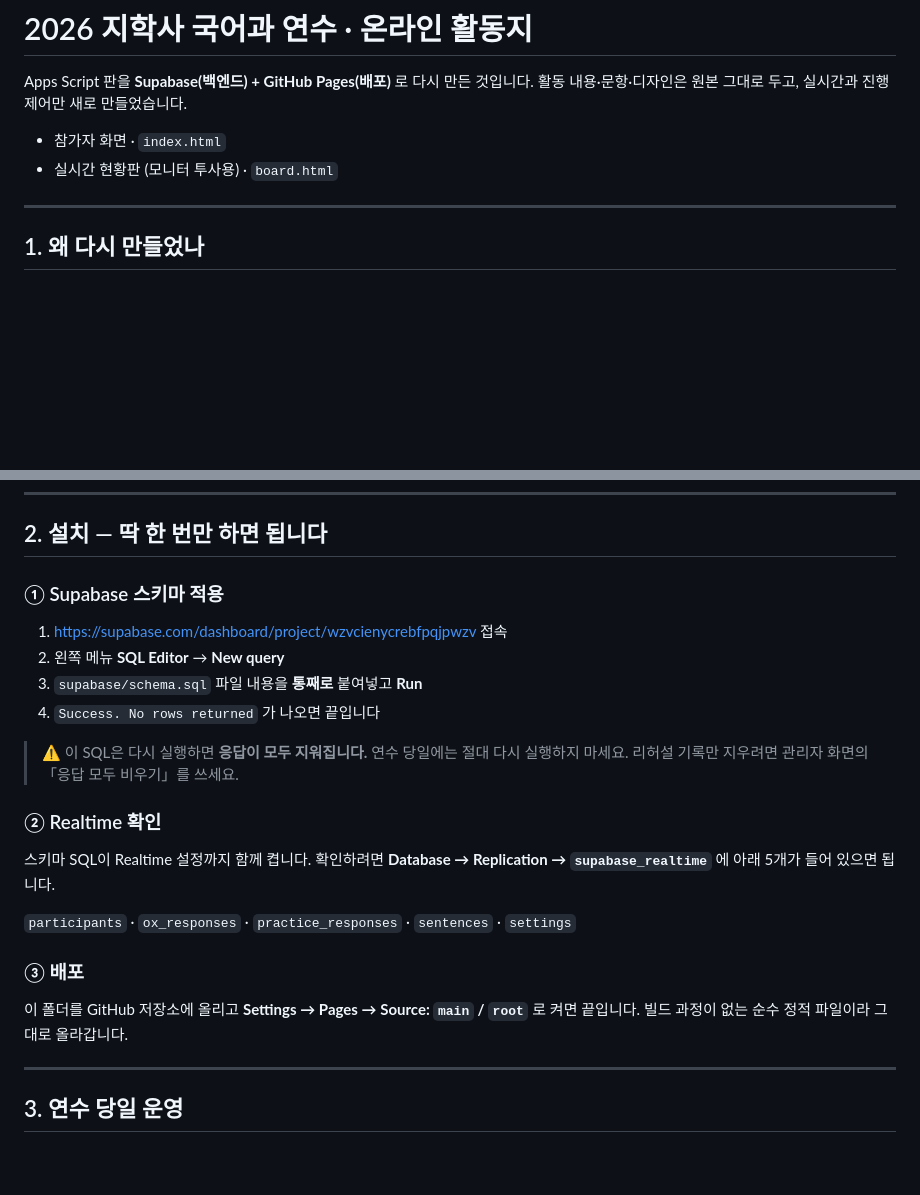
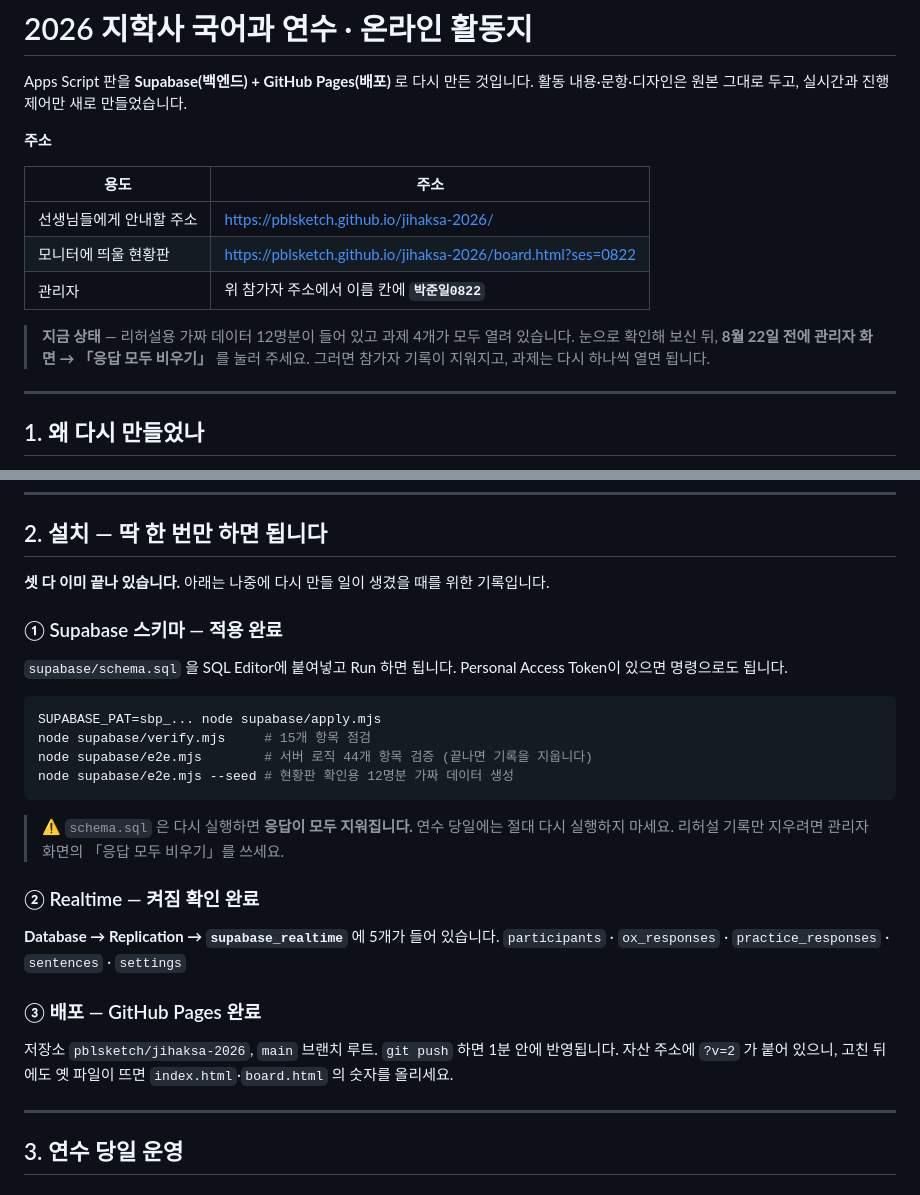
Before and after one commit to pblsketch/jihaksa-2026, a Markdown page: README.md, 2 parts joined by grey strips. GitHub-like rendering; blank space fills up the shorter version.

Commit message:
README에 실제 주소와 검증 스크립트 사용법 반영

````diff
--- a/README.md
+++ b/README.md
@@ -3,8 +3,17 @@
 Apps Script 판을 **Supabase(백엔드) + GitHub Pages(배포)** 로 다시 만든 것입니다.
 활동 내용·문항·디자인은 원본 그대로 두고, 실시간과 진행 제어만 새로 만들었습니다.
 
-- 참가자 화면 · `index.html`
-- 실시간 현황판 (모니터 투사용) · `board.html`
+**주소**
+
+| 용도 | 주소 |
+|---|---|
+| 선생님들에게 안내할 주소 | https://pblsketch.github.io/jihaksa-2026/ |
+| 모니터에 띄울 현황판 | https://pblsketch.github.io/jihaksa-2026/board.html?ses=0822 |
+| 관리자 | 위 참가자 주소에서 이름 칸에 **`박준일0822`** |
+
+> **지금 상태** — 리허설용 가짜 데이터 12명분이 들어 있고 과제 4개가 모두 열려 있습니다.
+> 눈으로 확인해 보신 뒤, **8월 22일 전에 관리자 화면 → 「응답 모두 비우기」** 를 눌러 주세요.
+> 그러면 참가자 기록이 지워지고, 과제는 다시 하나씩 열면 됩니다.
 
 ---
 
@@ -24,27 +33,32 @@ Apps Script에서 실시간이 안 됐던 건 설정 문제가 아니라 구조
 
 ## 2. 설치 — 딱 한 번만 하면 됩니다
 
-### ① Supabase 스키마 적용
+**셋 다 이미 끝나 있습니다.** 아래는 나중에 다시 만들 일이 생겼을 때를 위한 기록입니다.
 
-1. https://supabase.com/dashboard/project/wzvcienycrebfpqjpwzv 접속
-2. 왼쪽 메뉴 **SQL Editor** → **New query**
-3. `supabase/schema.sql` 파일 내용을 **통째로** 붙여넣고 **Run**
-4. `Success. No rows returned` 가 나오면 끝입니다
+### ① Supabase 스키마 — 적용 완료
 
-> ⚠ 이 SQL은 다시 실행하면 **응답이 모두 지워집니다.** 연수 당일에는 절대 다시 실행하지 마세요.
+`supabase/schema.sql` 을 SQL Editor에 붙여넣고 Run 하면 됩니다.
+Personal Access Token이 있으면 명령으로도 됩니다.
+
+```bash
+SUPABASE_PAT=sbp_... node supabase/apply.mjs
+node supabase/verify.mjs     # 15개 항목 점검
+node supabase/e2e.mjs        # 서버 로직 44개 항목 검증 (끝나면 기록을 지웁니다)
+node supabase/e2e.mjs --seed # 현황판 확인용 12명분 가짜 데이터 생성
+```
+
+> ⚠ `schema.sql` 은 다시 실행하면 **응답이 모두 지워집니다.** 연수 당일에는 절대 다시 실행하지 마세요.
 > 리허설 기록만 지우려면 관리자 화면의 「응답 모두 비우기」를 쓰세요.
 
-### ② Realtime 확인
+### ② Realtime — 켜짐 확인 완료
 
-스키마 SQL이 Realtime 설정까지 함께 켭니다. 확인하려면
-**Database → Replication → `supabase_realtime`** 에 아래 5개가 들어 있으면 됩니다.
-
+**Database → Replication → `supabase_realtime`** 에 5개가 들어 있습니다.
 `participants` · `ox_responses` · `practice_responses` · `sentences` · `settings`
 
-### ③ 배포
+### ③ 배포 — GitHub Pages 완료
 
-이 폴더를 GitHub 저장소에 올리고 **Settings → Pages → Source: `main` / `root`** 로 켜면 끝입니다.
-빌드 과정이 없는 순수 정적 파일이라 그대로 올라갑니다.
+저장소 `pblsketch/jihaksa-2026`, `main` 브랜치 루트. `git push` 하면 1분 안에 반영됩니다.
+자산 주소에 `?v=2` 가 붙어 있으니, 고친 뒤에도 옛 파일이 뜨면 `index.html`·`board.html` 의 숫자를 올리세요.
 
 ---
 
````
